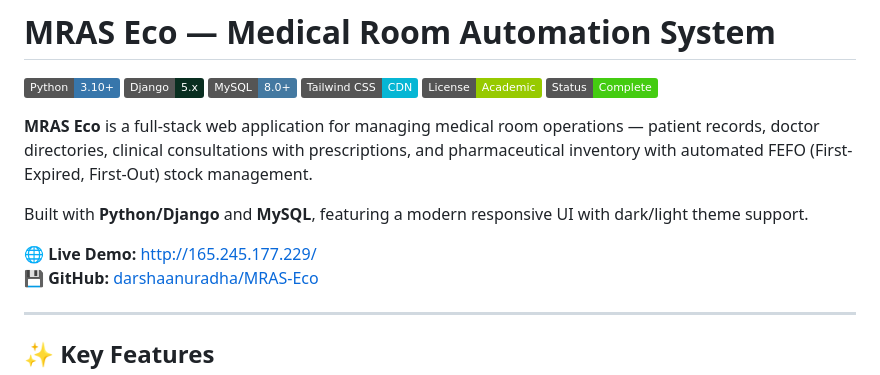
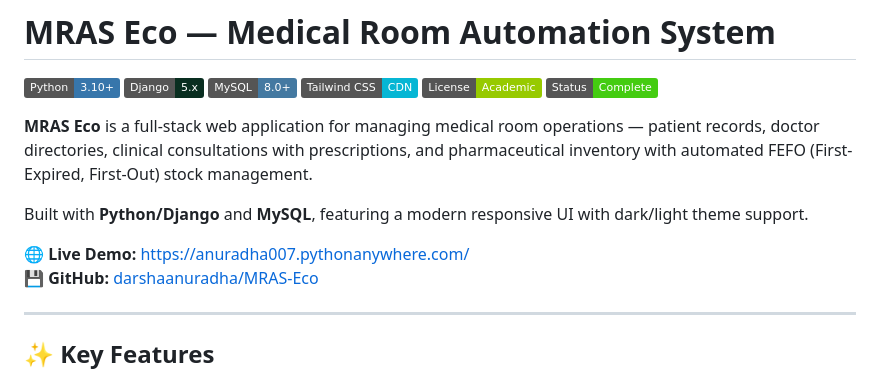
Before and after one commit to darshaanuradha/MRAS-Eco, a Markdown page: README.md, the part around the change. Drawn GitHub-style; badges without logos.

Commit message:
Change live demo URL in README
Updated live demo link in README.md.

```diff
--- a/README.md
+++ b/README.md
@@ -11,7 +11,7 @@
 
 Built with **Python/Django** and **MySQL**, featuring a modern responsive UI with dark/light theme support.
 
-🌐 **Live Demo:** [http://165.245.177.229/](http://165.245.177.229/)
+🌐 **Live Demo:** [https://anuradha007.pythonanywhere.com/](https://anuradha007.pythonanywhere.com/)
 💾 **GitHub:** [darshaanuradha/MRAS-Eco](https://github.com/darshaanuradha/MRAS-Eco)
 
 ---
```
